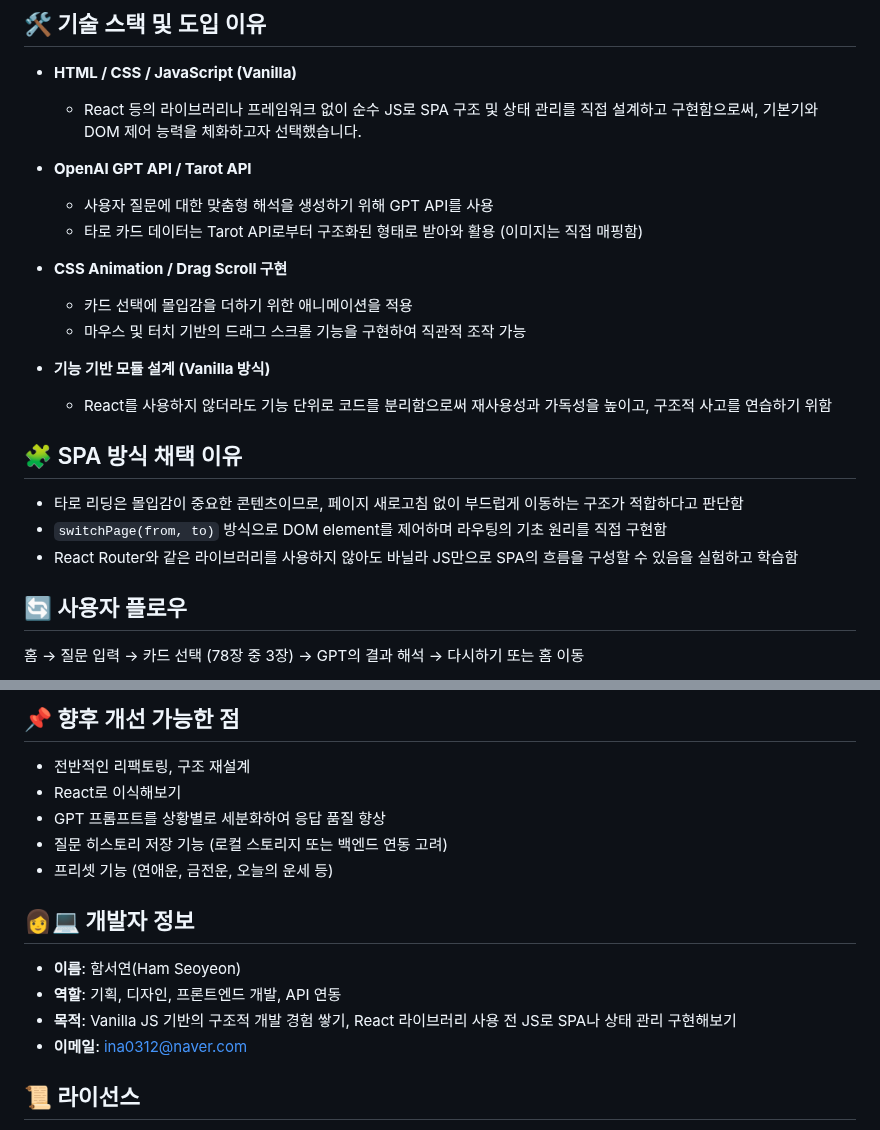
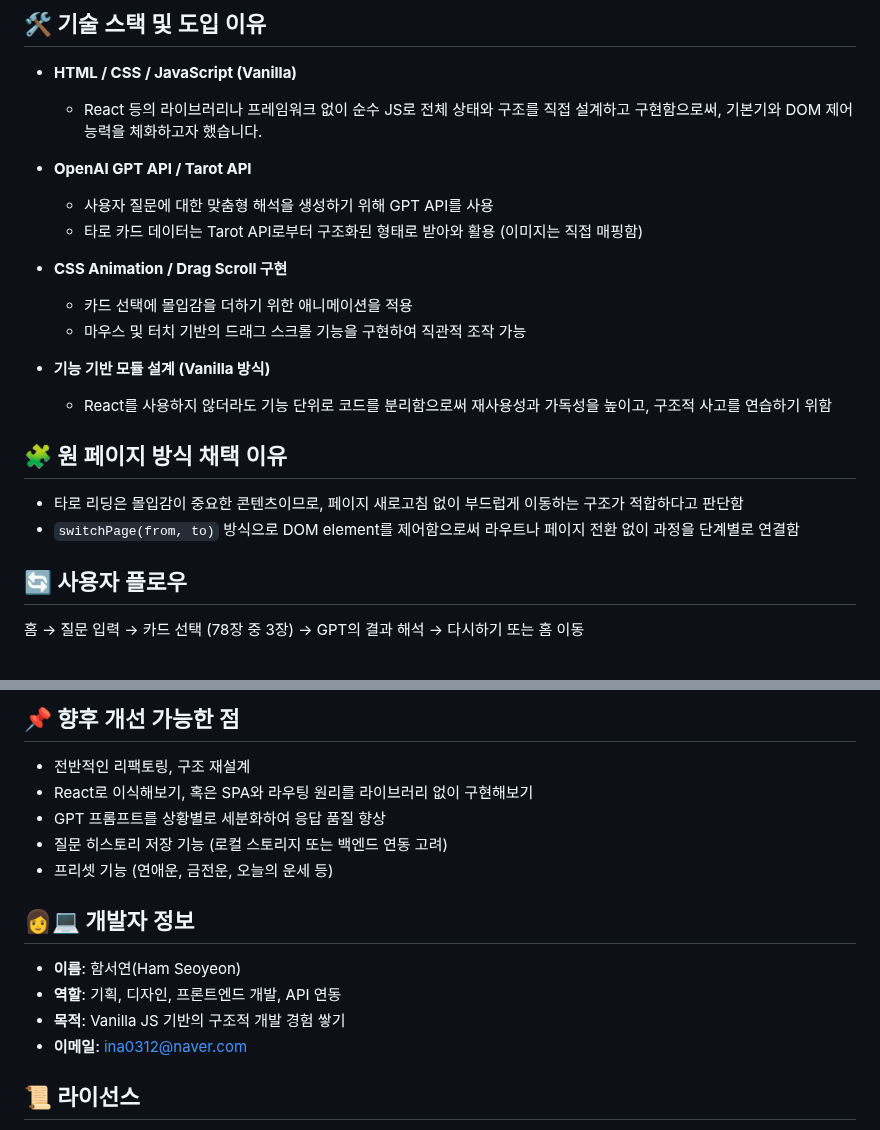
Before and after one commit to makee-ham/sam-tarot, a Markdown page: README.md, 2 parts joined by grey strips. GitHub-like rendering.

```diff
--- a/README.md
+++ b/README.md
@@ -17,7 +17,7 @@
 
 * **HTML / CSS / JavaScript (Vanilla)**
 
-  * React 등의 라이브러리나 프레임워크 없이 순수 JS로 SPA 구조 및 상태 관리를 직접 설계하고 구현함으로써, 기본기와 DOM 제어 능력을 체화하고자 선택했습니다.
+  * React 등의 라이브러리나 프레임워크 없이 순수 JS로 전체 상태와 구조를 직접 설계하고 구현함으로써, 기본기와 DOM 제어 능력을 체화하고자 했습니다.
 
 * **OpenAI GPT API / Tarot API**
 
@@ -35,11 +35,10 @@
 
 
 
-## 🧩 SPA 방식 채택 이유
+## 🧩 원 페이지 방식 채택 이유
 
 * 타로 리딩은 몰입감이 중요한 콘텐츠이므로, 페이지 새로고침 없이 부드럽게 이동하는 구조가 적합하다고 판단함
-* `switchPage(from, to)` 방식으로 DOM element를 제어하며 라우팅의 기초 원리를 직접 구현함
-* React Router와 같은 라이브러리를 사용하지 않아도 바닐라 JS만으로 SPA의 흐름을 구성할 수 있음을 실험하고 학습함
+* `switchPage(from, to)` 방식으로 DOM element를 제어함으로써 라우트나 페이지 전환 없이 과정을 단계별로 연결함
 
 
 
@@ -84,7 +83,7 @@
 ## 📌 향후 개선 가능한 점
 
 * 전반적인 리팩토링, 구조 재설계
-* React로 이식해보기
+* React로 이식해보기, 혹은 SPA와 라우팅 원리를 라이브러리 없이 구현해보기
 * GPT 프롬프트를 상황별로 세분화하여 응답 품질 향상
 * 질문 히스토리 저장 기능 (로컬 스토리지 또는 백엔드 연동 고려)
 * 프리셋 기능 (연애운, 금전운, 오늘의 운세 등)
@@ -95,7 +94,7 @@
 
 * **이름**: 함서연(Ham Seoyeon)
 * **역할**: 기획, 디자인, 프론트엔드 개발, API 연동
-* **목적**: Vanilla JS 기반의 구조적 개발 경험 쌓기, React 라이브러리 사용 전 JS로 SPA나 상태 관리 구현해보기
+* **목적**: Vanilla JS 기반의 구조적 개발 경험 쌓기
 * **이메일**: [ina0312@naver.com](mailto:ina0312@naver.com)
 
 
```
